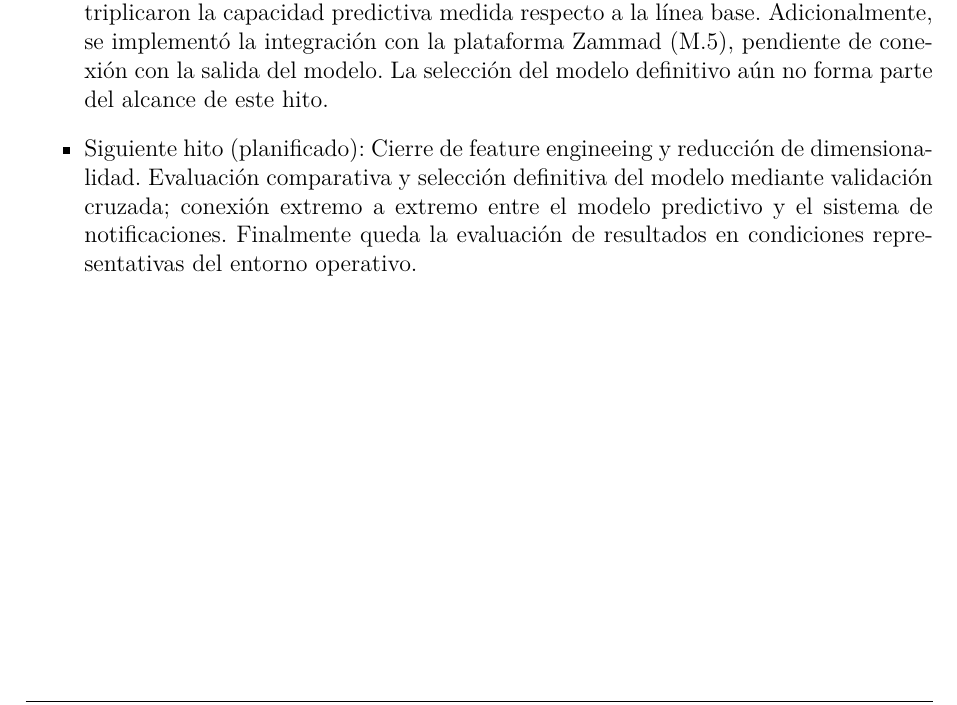
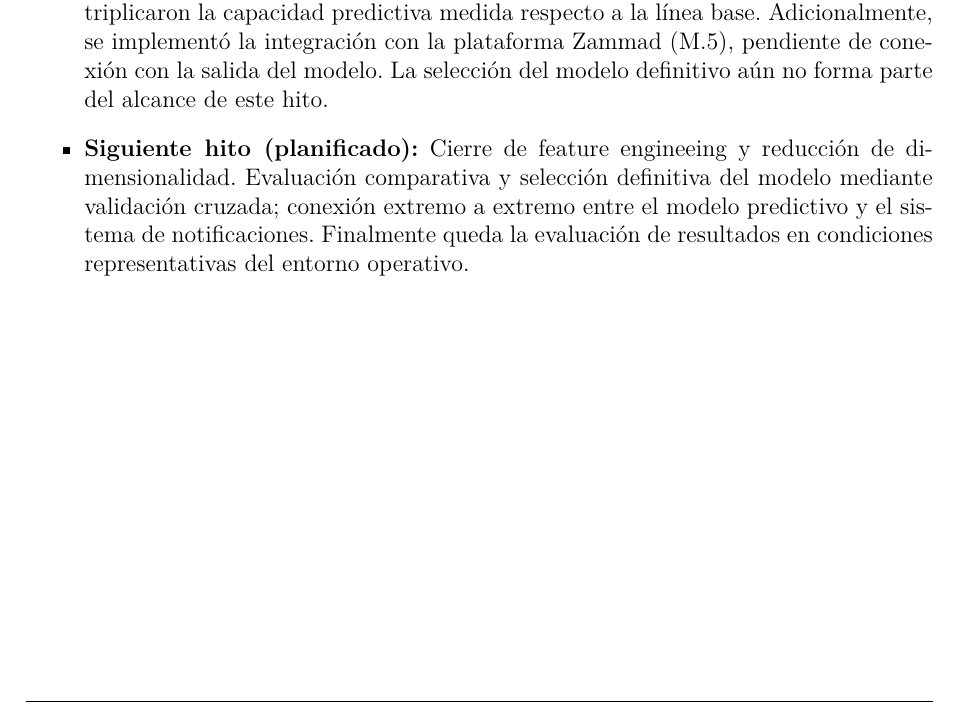
Before and after one commit to GibioNewz/Memoria_multidisciplinaria, a LaTeX document (Pedrito/Informe Técnico 3/Informe_Técnico_3.tex): part of page 23 of 43, cut so that both start at the same text. Compiled offline with pdfLaTeX.

Commit message:
Update Informe_Técnico_3.tex

```diff
--- a/Pedrito/Informe Técnico 3/Informe_Técnico_3.tex
+++ b/Pedrito/Informe Técnico 3/Informe_Técnico_3.tex
@@ -621,7 +621,7 @@ hasta un dataset unificado listo para el entrenamiento, se definió y validó la
     que triplicaron la capacidad predictiva medida respecto a la línea base. Adicionalmente, se implementó la integración con la plataforma Zammad (M.5), pendiente de conexión con la salida del modelo. La selección
     del modelo definitivo aún no forma parte del alcance de este hito.
 
-    \item Siguiente hito (planificado): Cierre de feature engineeing y reducción de dimensionalidad. Evaluación comparativa
+    \item \textbf{Siguiente hito (planificado):} Cierre de feature engineeing y reducción de dimensionalidad. Evaluación comparativa
     y selección definitiva del modelo mediante validación cruzada; conexión extremo a extremo entre el modelo predictivo y el sistema de notificaciones. Finalmente queda la evaluación de resultados en condiciones representativas del entorno operativo.
 \end{itemize}
 
```
